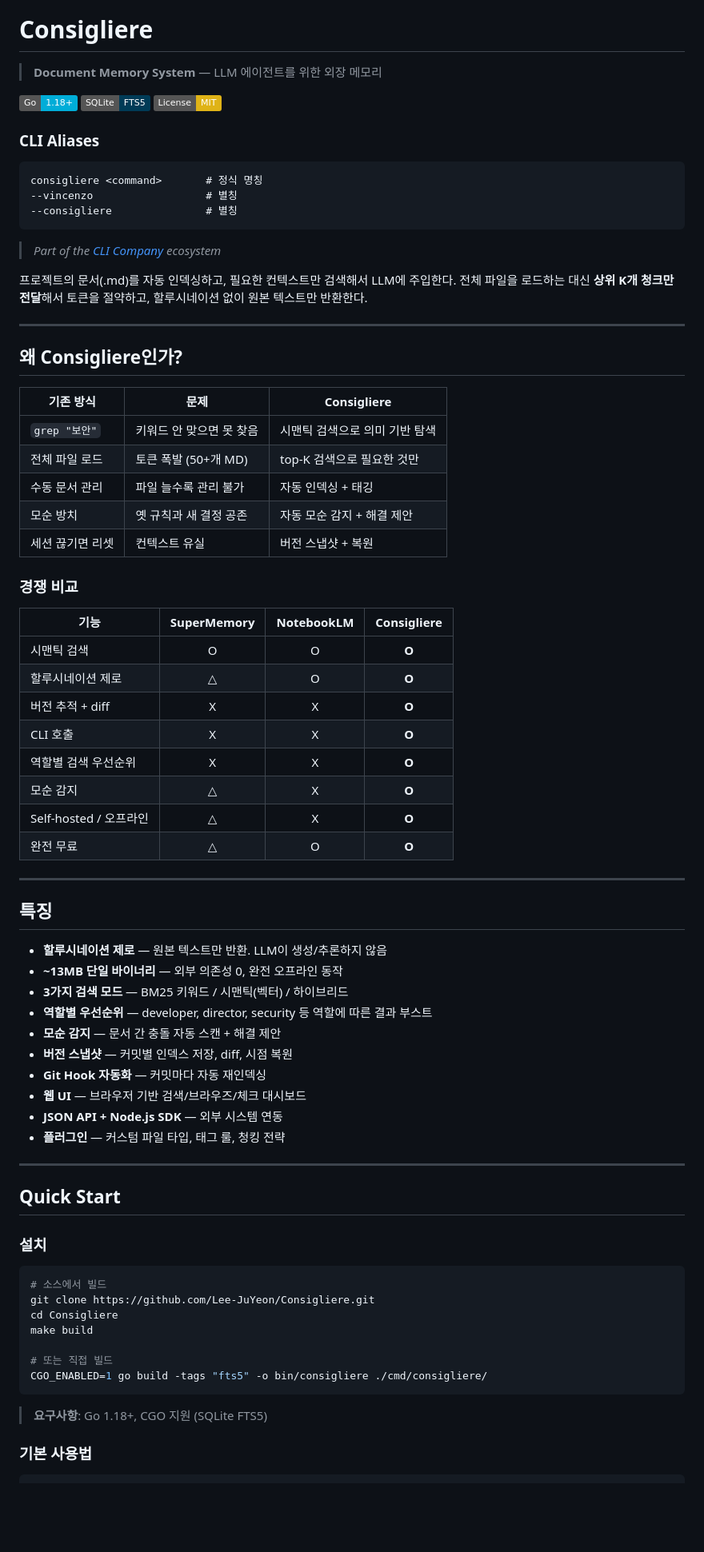
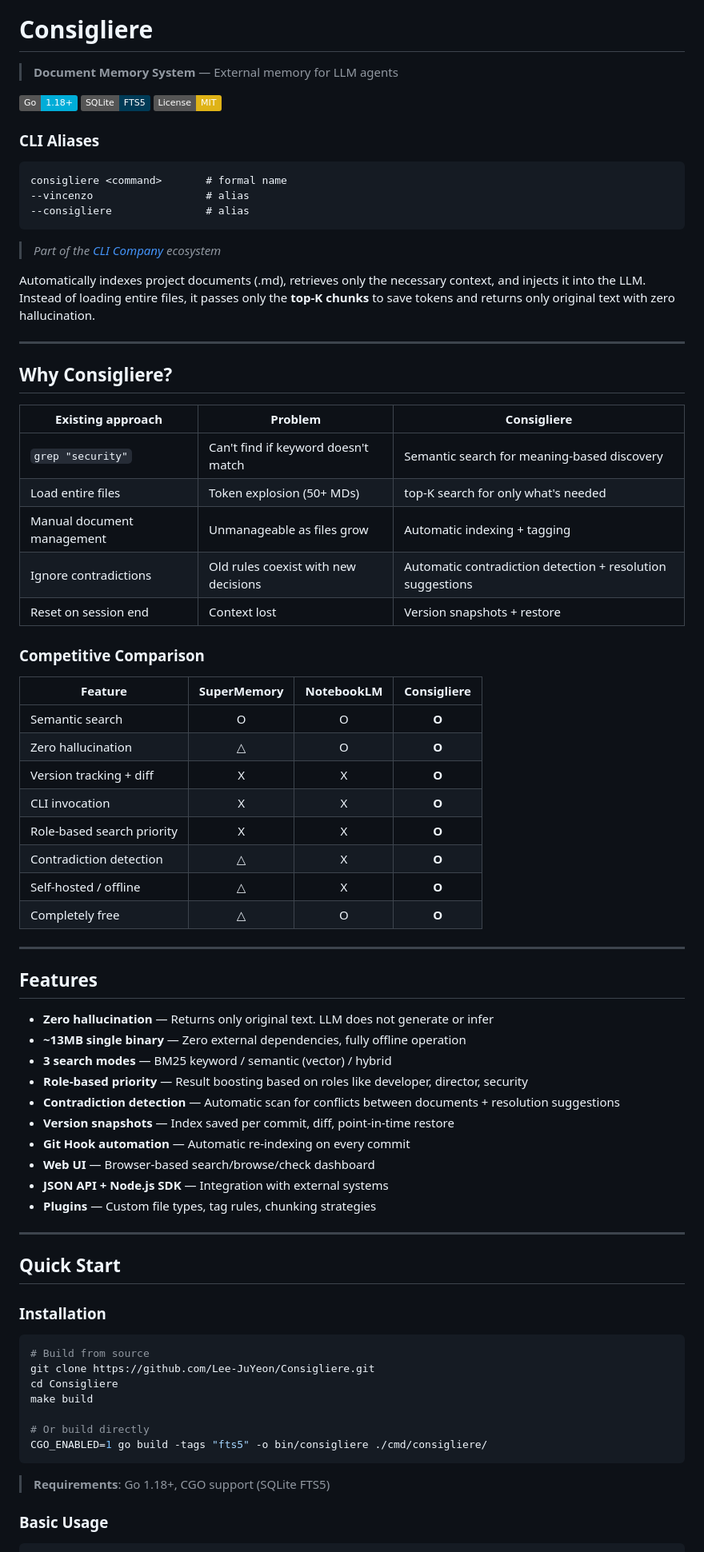
Before and after one commit to Lee-JuYeon/Consigliere, a Markdown page: README.md, the part around one of its changes. Shown at 80% size. Rendered like a GitHub page; badges without logos; blank space fills up the shorter version.

````diff
--- a/README.md
+++ b/README.md
@@ -4,7 +4,7 @@
 
 # Consigliere
 
-> **Document Memory System** — LLM 에이전트를 위한 외장 메모리
+> **Document Memory System** — External memory for LLM agents
 
 [![Go](https://img.shields.io/badge/Go-1.18+-00ADD8?logo=go&logoColor=white)](https://go.dev)
 [![SQLite](https://img.shields.io/badge/SQLite-FTS5-003B57?logo=sqlite&logoColor=white)](https://www.sqlite.org)
@@ -13,74 +13,74 @@
 ### CLI Aliases
 
 ```
-consigliere <command>       # 정식 명칭
---vincenzo                  # 별칭
---consigliere               # 별칭
+consigliere <command>       # formal name
+--vincenzo                  # alias
+--consigliere               # alias
 ```
 
 > *Part of the [CLI Company](https://github.com/users/Lee-JuYeon/projects/21) ecosystem*
 
-프로젝트의 문서(.md)를 자동 인덱싱하고, 필요한 컨텍스트만 검색해서 LLM에 주입한다.
-전체 파일을 로드하는 대신 **상위 K개 청크만 전달**해서 토큰을 절약하고, 할루시네이션 없이 원본 텍스트만 반환한다.
+Automatically indexes project documents (.md), retrieves only the necessary context, and injects it into the LLM.
+Instead of loading entire files, it passes only the **top-K chunks** to save tokens and returns only original text with zero hallucination.
 
 ---
 
-## 왜 Consigliere인가?
+## Why Consigliere?
 
-| 기존 방식 | 문제 | Consigliere |
+| Existing approach | Problem | Consigliere |
 |-----------|------|--------|
-| `grep "보안"` | 키워드 안 맞으면 못 찾음 | 시맨틱 검색으로 의미 기반 탐색 |
-| 전체 파일 로드 | 토큰 폭발 (50+개 MD) | top-K 검색으로 필요한 것만 |
-| 수동 문서 관리 | 파일 늘수록 관리 불가 | 자동 인덱싱 + 태깅 |
-| 모순 방치 | 옛 규칙과 새 결정 공존 | 자동 모순 감지 + 해결 제안 |
-| 세션 끊기면 리셋 | 컨텍스트 유실 | 버전 스냅샷 + 복원 |
+| `grep "security"` | Can't find if keyword doesn't match | Semantic search for meaning-based discovery |
+| Load entire files | Token explosion (50+ MDs) | top-K search for only what's needed |
+| Manual document management | Unmanageable as files grow | Automatic indexing + tagging |
+| Ignore contradictions | Old rules coexist with new decisions | Automatic contradiction detection + resolution suggestions |
+| Reset on session end | Context lost | Version snapshots + restore |
 
-### 경쟁 비교
+### Competitive Comparison
 
-| 기능 | SuperMemory | NotebookLM | **Consigliere** |
+| Feature | SuperMemory | NotebookLM | **Consigliere** |
 |------|:-----------:|:----------:|:----------:|
-| 시맨틱 검색 | O | O | **O** |
-| 할루시네이션 제로 | △ | O | **O** |
-| 버전 추적 + diff | X | X | **O** |
-| CLI 호출 | X | X | **O** |
-| 역할별 검색 우선순위 | X | X | **O** |
-| 모순 감지 | △ | X | **O** |
-| Self-hosted / 오프라인 | △ | X | **O** |
-| 완전 무료 | △ | O | **O** |
+| Semantic search | O | O | **O** |
+| Zero hallucination | △ | O | **O** |
+| Version tracking + diff | X | X | **O** |
+| CLI invocation | X | X | **O** |
+| Role-based search priority | X | X | **O** |
+| Contradiction detection | △ | X | **O** |
+| Self-hosted / offline | △ | X | **O** |
+| Completely free | △ | O | **O** |
 
 ---
 
-## 특징
+## Features
 
-- **할루시네이션 제로** — 원본 텍스트만 반환. LLM이 생성/추론하지 않음
-- **~13MB 단일 바이너리** — 외부 의존성 0, 완전 오프라인 동작
-- **3가지 검색 모드** — BM25 키워드 / 시맨틱(벡터) / 하이브리드
-- **역할별 우선순위** — developer, director, security 등 역할에 따른 결과 부스트
-- **모순 감지** — 문서 간 충돌 자동 스캔 + 해결 제안
-- **버전 스냅샷** — 커밋별 인덱스 저장, diff, 시점 복원
-- **Git Hook 자동화** — 커밋마다 자동 재인덱싱
-- **웹 UI** — 브라우저 기반 검색/브라우즈/체크 대시보드
-- **JSON API + Node.js SDK** — 외부 시스템 연동
-- **플러그인** — 커스텀 파일 타입, 태그 룰, 청킹 전략
+- **Zero hallucination** — Returns only original text. LLM does not generate or infer
+- **~13MB single binary** — Zero external dependencies, fully offline operation
+- **3 search modes** — BM25 keyword / semantic (vector) / hybrid
+- **Role-based priority** — Result boosting based on roles like developer, director, security
+- **Contradiction detection** — Automatic scan for conflicts between documents + resolution suggestions
+- **Version snapshots** — Index saved per commit, diff, point-in-time restore
+- **Git Hook automation** — Automatic re-indexing on every commit
+- **Web UI** — Browser-based search/browse/check dashboard
+- **JSON API + Node.js SDK** — Integration with external systems
+- **Plugins** — Custom file types, tag rules, chunking strategies
 
 ---
 
 ## Quick Start
 
-### 설치
+### Installation
 
 ```bash
-# 소스에서 빌드
+# Build from source
 git clone https://github.com/Lee-JuYeon/Consigliere.git
 cd Consigliere
 make build
 
-# 또는 직접 빌드
+# Or build directly
 CGO_ENABLED=1 go build -tags "fts5" -o bin/consigliere ./cmd/consigliere/
 ```
 
-> **요구사항**: Go 1.18+, CGO 지원 (SQLite FTS5)
+> **Requirements**: Go 1.18+, CGO support (SQLite FTS5)
 
-### 기본 사용법
+### Basic Usage
 
 ```bash
````
Also changed, not shown: other parts of README.md (+183 -183 lines).
